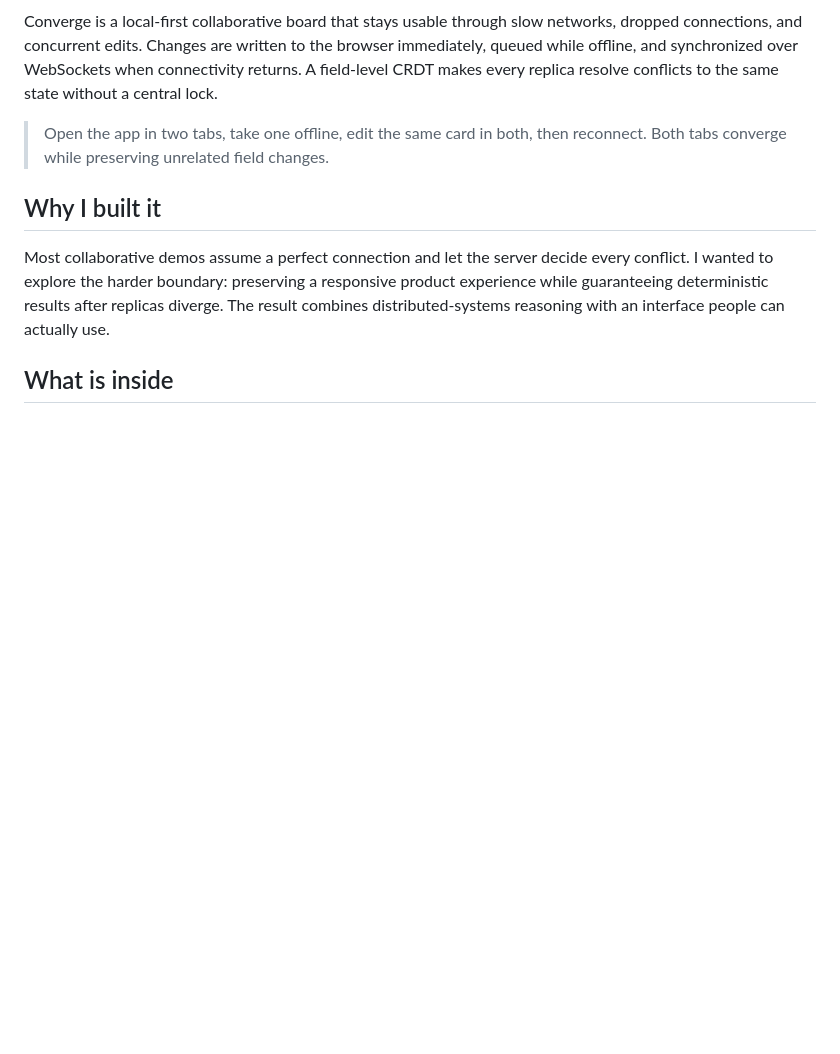
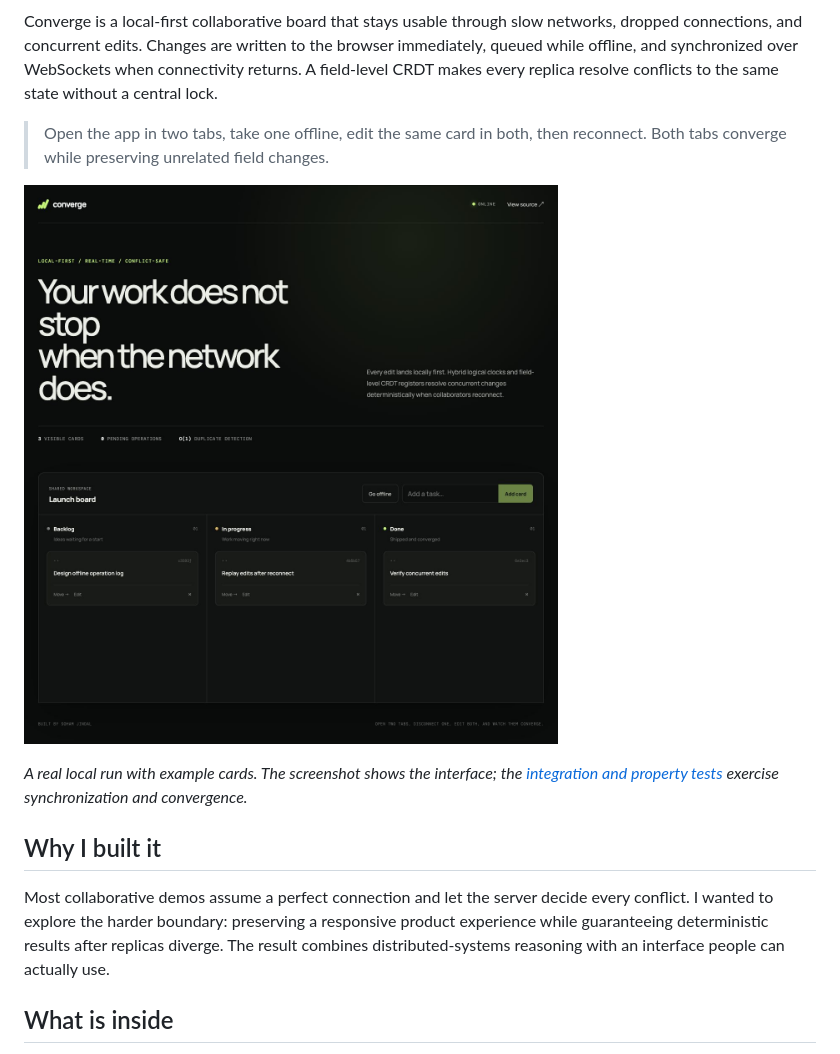
Before and after one commit to brohum10/converge-crdt-board, a Markdown page: README.md, the part around the change. GitHub-like rendering; pictures changed too: docs/demo-board.jpg (added); blank space fills up the shorter version.

Commit message:
Show real Converge board in README

```diff
--- a/README.md
+++ b/README.md
@@ -8,6 +8,10 @@
 Converge is a local-first collaborative board that stays usable through slow networks, dropped connections, and concurrent edits. Changes are written to the browser immediately, queued while offline, and synchronized over WebSockets when connectivity returns. A field-level CRDT makes every replica resolve conflicts to the same state without a central lock.
 
 > Open the app in two tabs, take one offline, edit the same card in both, then reconnect. Both tabs converge while preserving unrelated field changes.
+
+![Converge running locally with a three-column board and example cards](docs/demo-board.jpg)
+
+*A real local run with example cards. The screenshot shows the interface; the [integration and property tests](#verify-it) exercise synchronization and convergence.*
 
 ## Why I built it
 
```
